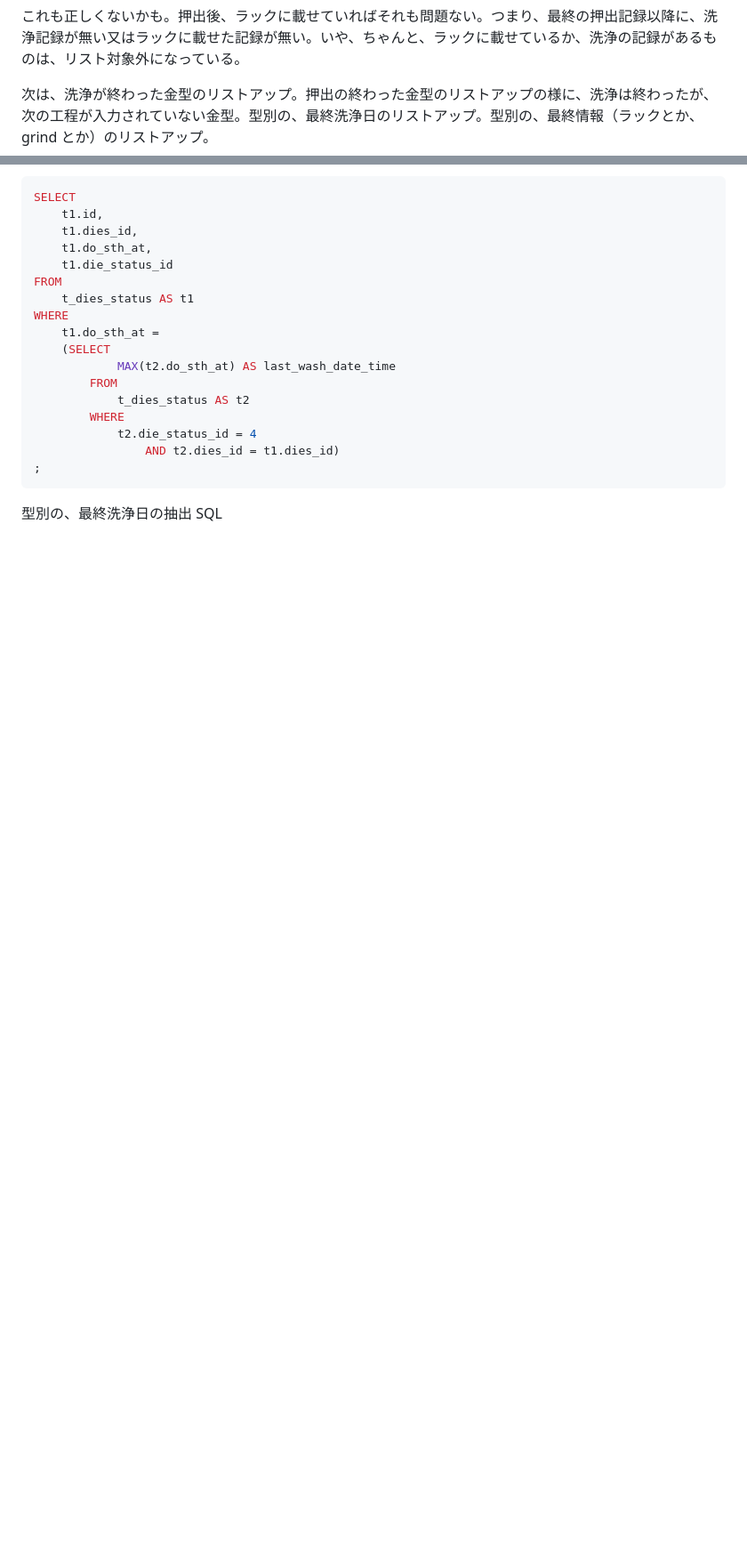
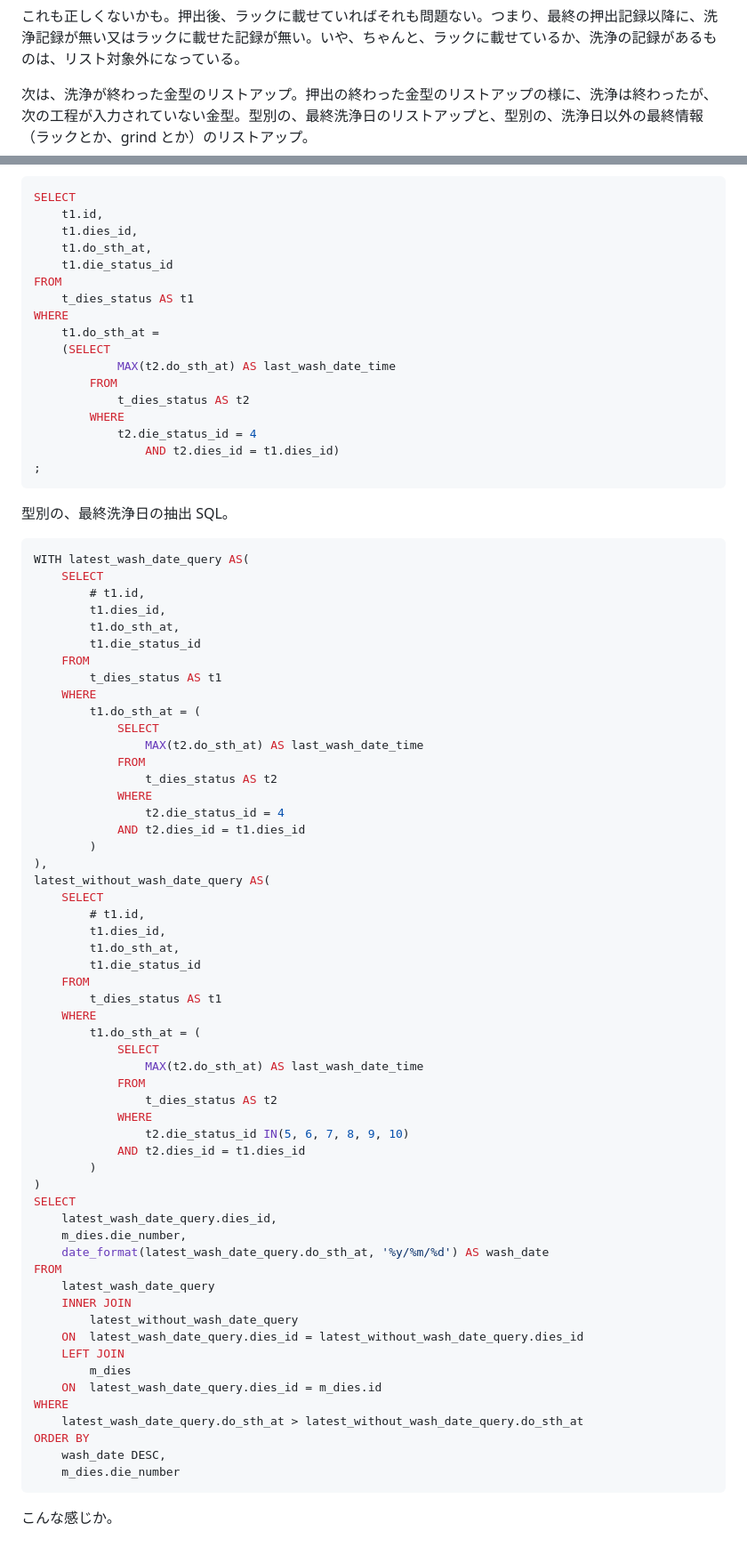
Before and after one commit to OdaSeiji/ex0.20, a Markdown page: documents/memo.md, 2 parts joined by grey strips. Shown at 89% size. Drawn GitHub-style; blank space fills up the shorter version.

````diff
--- a/documents/memo.md
+++ b/documents/memo.md
@@ -522,7 +522,7 @@ ORDER BY press_date_at DESC
 
 これも正しくないかも。押出後、ラックに載せていればそれも問題ない。つまり、最終の押出記録以降に、洗浄記録が無い又はラックに載せた記録が無い。いや、ちゃんと、ラックに載せているか、洗浄の記録があるものは、リスト対象外になっている。
 
-次は、洗浄が終わった金型のリストアップ。押出の終わった金型のリストアップの様に、洗浄は終わったが、次の工程が入力されていない金型。型別の、最終洗浄日のリストアップ。型別の、最終情報（ラックとか、grind とか）のリストアップ。
+次は、洗浄が終わった金型のリストアップ。押出の終わった金型のリストアップの様に、洗浄は終わったが、次の工程が入力されていない金型。型別の、最終洗浄日のリストアップと、型別の、洗浄日以外の最終情報（ラックとか、grind とか）のリストアップ。
 
 ```sql
 SELECT
@@ -544,4 +544,64 @@ WHERE
 ;
 ```
 
-型別の、最終洗浄日の抽出 SQL
+型別の、最終洗浄日の抽出 SQL。
+
+```sql
+WITH latest_wash_date_query AS(
+    SELECT
+        # t1.id,
+        t1.dies_id,
+        t1.do_sth_at,
+        t1.die_status_id
+    FROM
+        t_dies_status AS t1
+    WHERE
+        t1.do_sth_at = (
+            SELECT
+                MAX(t2.do_sth_at) AS last_wash_date_time
+            FROM
+                t_dies_status AS t2
+            WHERE
+                t2.die_status_id = 4
+            AND t2.dies_id = t1.dies_id
+        )
+),
+latest_without_wash_date_query AS(
+    SELECT
+        # t1.id,
+        t1.dies_id,
+        t1.do_sth_at,
+        t1.die_status_id
+    FROM
+        t_dies_status AS t1
+    WHERE
+        t1.do_sth_at = (
+            SELECT
+                MAX(t2.do_sth_at) AS last_wash_date_time
+            FROM
+                t_dies_status AS t2
+            WHERE
+                t2.die_status_id IN(5, 6, 7, 8, 9, 10)
+            AND t2.dies_id = t1.dies_id
+        )
+)
+SELECT
+    latest_wash_date_query.dies_id,
+    m_dies.die_number,
+    date_format(latest_wash_date_query.do_sth_at, '%y/%m/%d') AS wash_date
+FROM
+    latest_wash_date_query
+    INNER JOIN
+        latest_without_wash_date_query
+    ON  latest_wash_date_query.dies_id = latest_without_wash_date_query.dies_id
+    LEFT JOIN
+        m_dies
+    ON  latest_wash_date_query.dies_id = m_dies.id
+WHERE
+    latest_wash_date_query.do_sth_at > latest_without_wash_date_query.do_sth_at
+ORDER BY
+    wash_date DESC,
+    m_dies.die_number
+```
+
+こんな感じか。
````
Also changed, not shown: img/right_arrow-1.png (renamed from img/right_arrow.png), img/right_arrow-2.png (added), 3 other files.
